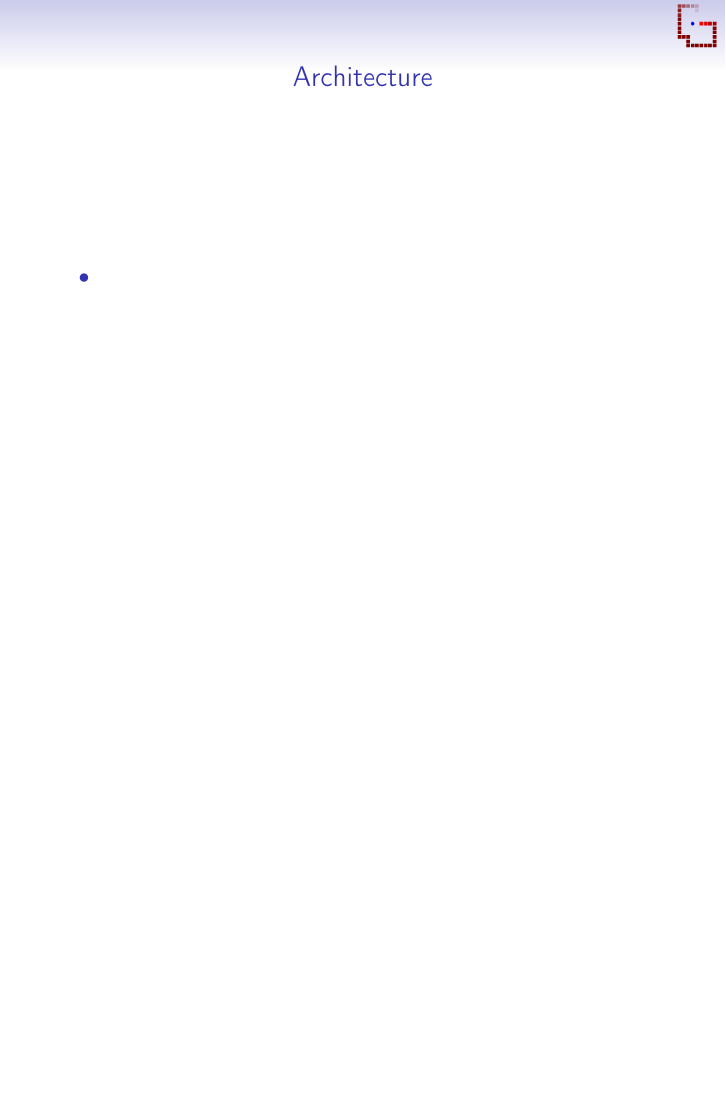
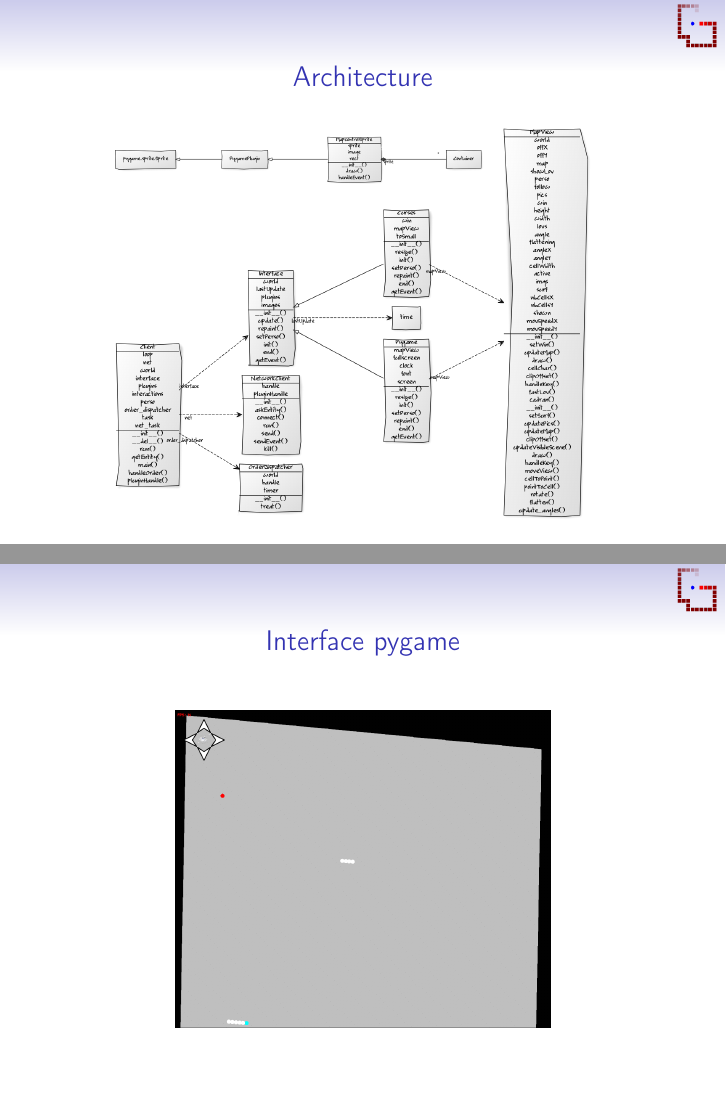
Before and after one commit to mkRPGDev/mkRPG, LaTeX slides (interface pygame.tex): page 1 of 6 before the commit and pages 1 and 4 of 7 after it, the two joined at a grey line, the shorter picture padded with empty space. Compiled offline with pdfLaTeX.

Commit message:
added slides

```diff
--- a/interface pygame.tex
+++ b/interface pygame.tex
@@ -21,9 +21,7 @@
 \begin{document}
 
 \begin{frame}{Architecture}
-	\begin{itemize}
-		\item
-	\end{itemize}
+	\begin{center}\includegraphics[scale=0.21]{uml_pygame.png}\end{center}
 \end{frame}
 
 \begin{frame}{Interface pygame : features}
@@ -44,6 +42,10 @@
 		\item[]
     \item stabilité : quelques exceptions non capturées (rotation de carte), sinon affichage très stable
 	\end{itemize}
+\end{frame}
+
+\begin{frame}{Interface pygame}
+	\begin{center}\includegraphics[scale=0.2]{game_screenshot.png}\end{center}
 \end{frame}
 
 \begin{frame}{Continuité du projet : interface pygame}
```
Also changed, not shown: game_screenshot.png (added), uml_pygame.png (added).
